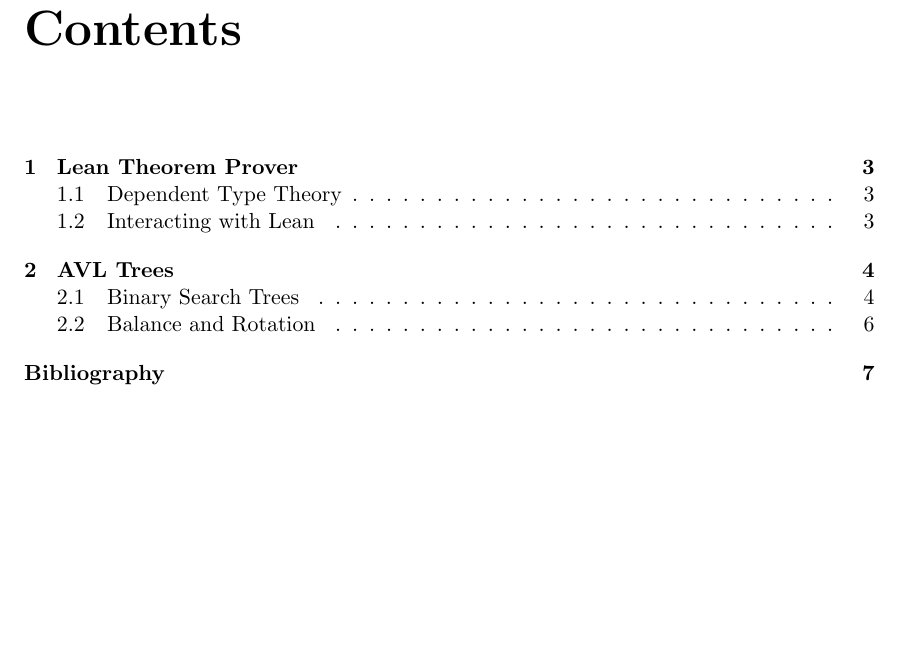
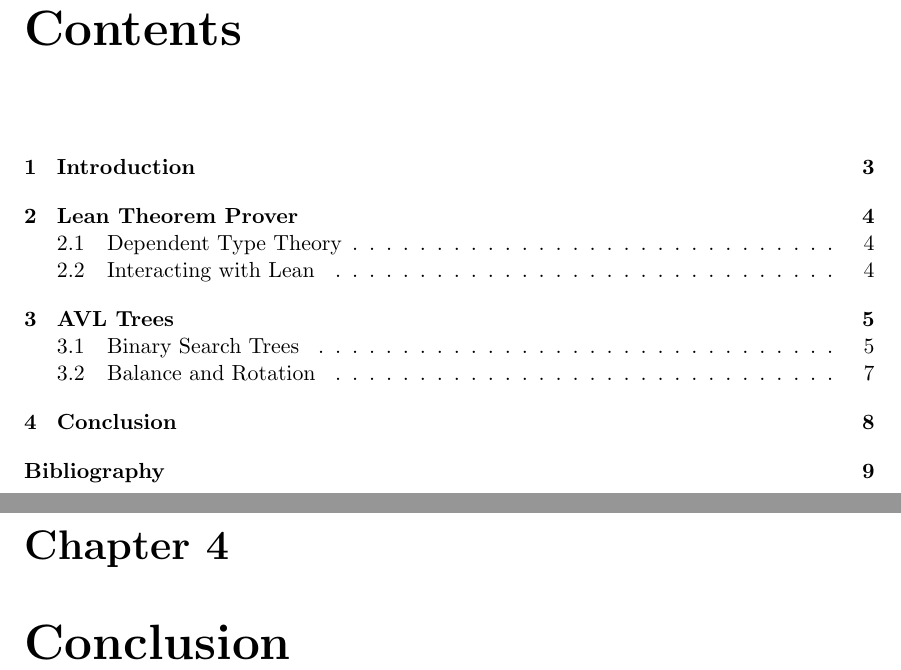
Before and after one commit to reglayass/lean-avl, a LaTeX thesis (paper/thesis.tex): part of page 2 of 7 before the commit and two parts of pages 2 and 8 of 9 after it, the two joined at a grey line, cut so that both start at the same text, the shorter picture padded with empty space. The pictures show the PDF file paper/thesis.pdf that the author committed with the source.

Commit message:
added two main sections

```diff
--- a/paper/thesis.tex
+++ b/paper/thesis.tex
@@ -90,6 +90,8 @@ Vrije Universiteit Amsterdam
 
 \tableofcontents
 
+\chapter{Introduction}
+
 \chapter{Lean Theorem Prover}
 \input{content/leanprover.tex}
 
```
Also changed, not shown: paper/thesis.pdf, paper/thesis.tex (2 more changed lines).
